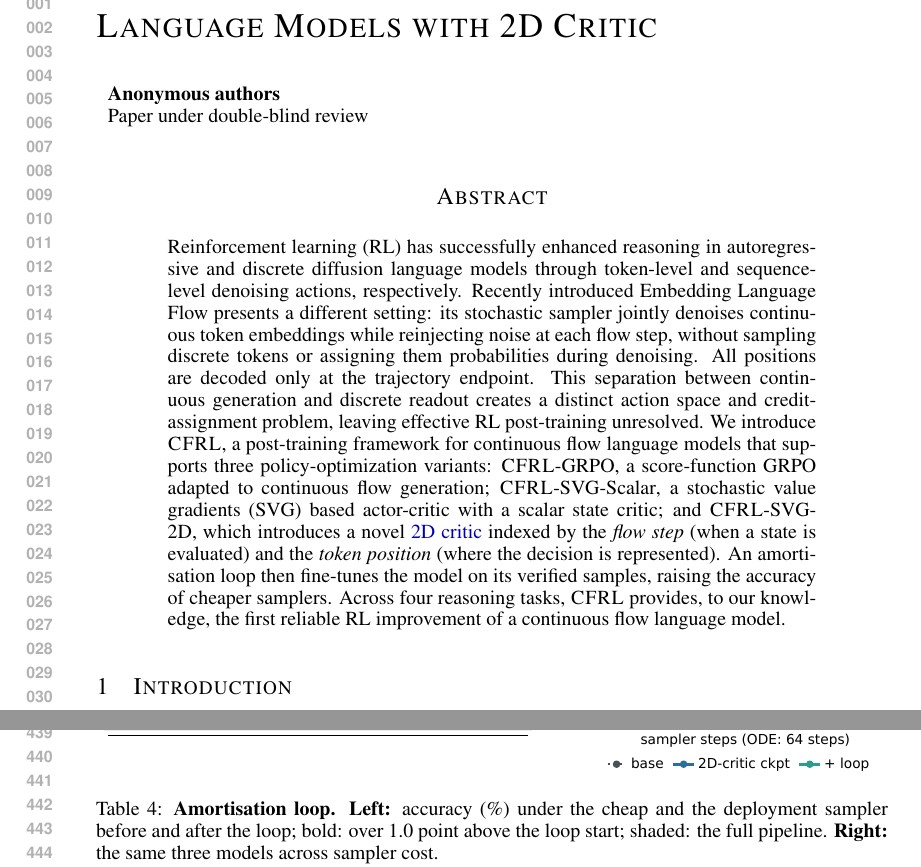
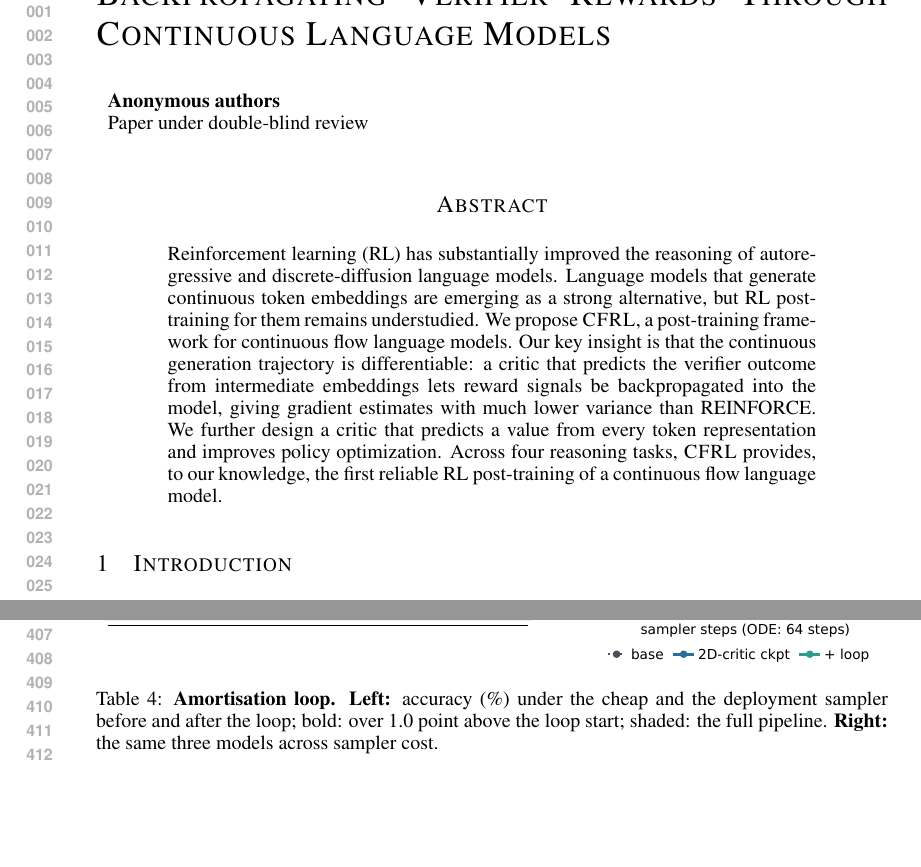
Before and after one commit to XUHAN314/cfrl_paper, a LaTeX paper (main.tex, which reads sections/0_abstract.tex): two parts of pages 1 and 9 of 45 before the commit and two parts of pages 1 and 8 of 45 after it, joined at a grey line, cut so that both start at the same text, the shorter picture padded with empty space. Compiled offline with pdfLaTeX.

Commit message:
editing pass of abstract

```diff
--- a/main.tex
+++ b/main.tex
@@ -61,7 +61,8 @@
 \newtheorem{proposition}{Proposition}
 \newtheorem{remark}{Remark}
 
-\title{Reinforcement Learning for Continuous Flow Language Models with 2D Critic}
+%\title{Reinforcement Learning for Continuous Flow Language Models with 2D Critic}
+\title{Backpropagating Verifier Rewards Through Continuous Language Models}
 \author{Anonymous authors\\ Paper under double-blind review}
 
 \hyphenation{Appendix Algorithm}
--- a/sections/0_abstract.tex
+++ b/sections/0_abstract.tex
@@ -1,4 +1,10 @@
 \begin{abstract}
-Reinforcement learning (RL) has successfully enhanced reasoning in autoregressive and discrete diffusion language models through token-level and sequence-level denoising actions, respectively. Recently introduced Embedding Language Flow presents a different setting: its stochastic sampler jointly denoises continuous token embeddings while reinjecting noise at each flow step, without sampling discrete tokens or assigning them probabilities during denoising. All positions are decoded only at the trajectory endpoint. This separation between continuous generation and discrete readout creates a distinct action space and credit-assignment problem, leaving effective RL post-training unresolved. We introduce \method{}, a post-training framework for continuous flow language models that supports three policy-optimization variants: \methodGRPO{}, a score-function GRPO adapted to continuous flow generation; \methodSVGScalar{}, a stochastic value gradients (SVG) based actor-critic with a scalar state critic; and \methodSVGTwoD{}, which introduces a novel \hl{2D critic} indexed by the \emph{flow step} (when a state is evaluated) and the \emph{token position} (where the decision is represented). An amortisation loop then fine-tunes the model on its verified samples, raising the accuracy of cheaper samplers. Across four reasoning tasks, \method{} provides, to our knowledge, the first reliable RL improvement of a continuous flow language model.
+Reinforcement learning (RL) has substantially improved the reasoning of autoregressive and discrete-diffusion language models.
+Language models that generate continuous token embeddings are emerging as a strong alternative, but RL post-training for them remains understudied.
+We propose \method{}, a post-training framework for continuous flow language models. Our key insight is that the continuous generation trajectory is differentiable:
+a critic that predicts the verifier outcome from intermediate embeddings lets reward signals be backpropagated into the model,
+giving gradient estimates with much lower variance than REINFORCE.
+We further design a critic that predicts a value from every token representation and improves policy optimization.
+Across four reasoning tasks, \method{} provides, to our knowledge, the first reliable RL post-training of a continuous flow language model.
 %  while its score-function and scalar-critic variants yield smaller or less consistent gains.
 \end{abstract}
```
